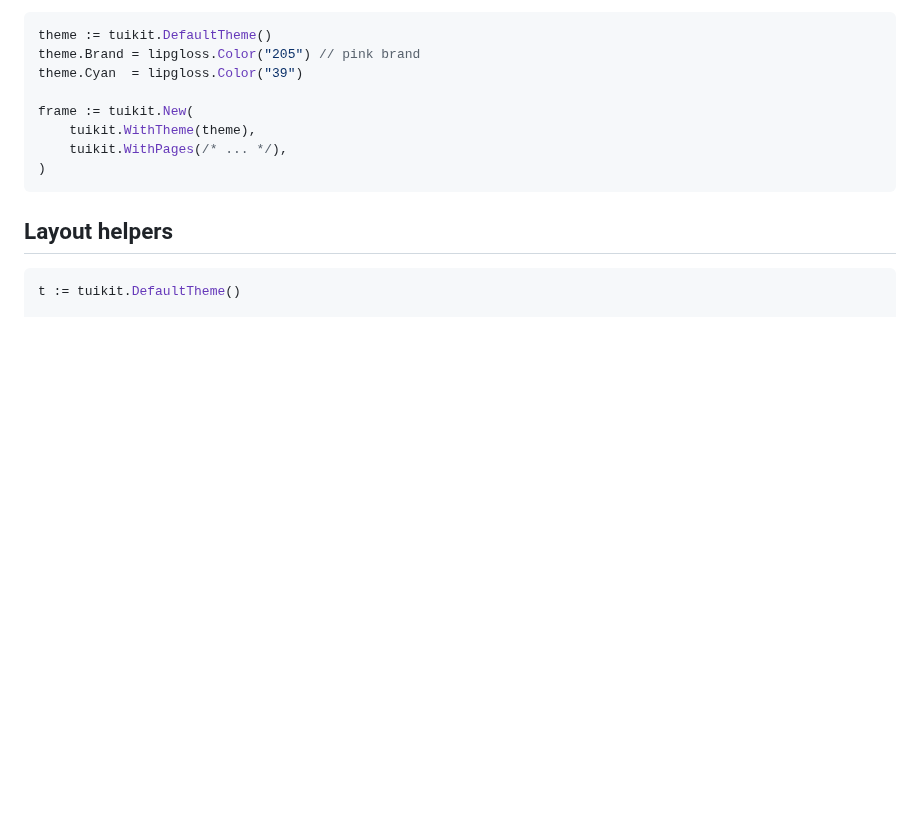
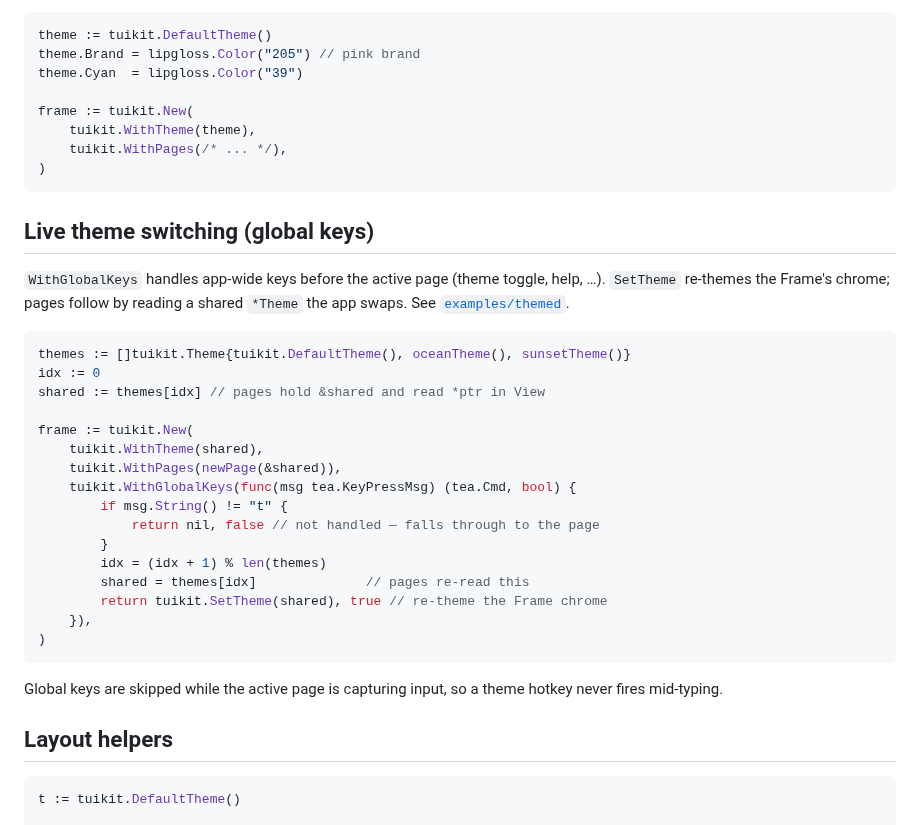
Before and after one commit to antonikliment/tuikit, a Markdown page: docs/examples.md, the part around the change. GitHub-like rendering; blank space fills up the shorter version.

````diff
--- a/docs/examples.md
+++ b/docs/examples.md
@@ -222,6 +222,34 @@ frame := tuikit.New(
 )
 ```
 
+## Live theme switching (global keys)
+
+`WithGlobalKeys` handles app-wide keys before the active page (theme toggle,
+help, …). `SetTheme` re-themes the Frame's chrome; pages follow by reading a
+shared `*Theme` the app swaps. See [`examples/themed`](../examples/themed).
+
+```go
+themes := []tuikit.Theme{tuikit.DefaultTheme(), oceanTheme(), sunsetTheme()}
+idx := 0
+shared := themes[idx] // pages hold &shared and read *ptr in View
+
+frame := tuikit.New(
+	tuikit.WithTheme(shared),
+	tuikit.WithPages(newPage(&shared)),
+	tuikit.WithGlobalKeys(func(msg tea.KeyPressMsg) (tea.Cmd, bool) {
+		if msg.String() != "t" {
+			return nil, false // not handled — falls through to the page
+		}
+		idx = (idx + 1) % len(themes)
+		shared = themes[idx]              // pages re-read this
+		return tuikit.SetTheme(shared), true // re-theme the Frame chrome
+	}),
+)
+```
+
+Global keys are skipped while the active page is capturing input, so a theme
+hotkey never fires mid-typing.
+
 ## Layout helpers
 
 ```go
````
Also changed, not shown: README.md (+23 -5 lines), docs/gifs/panels.gif (added), docs/gifs/reader.gif (added), docs/gifs/search.gif (added), docs/gifs/theme.gif (added).
